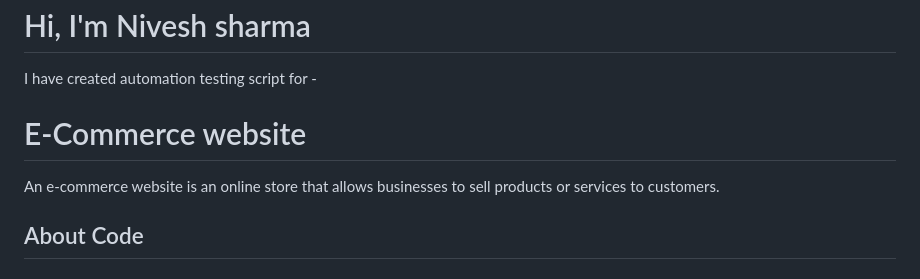
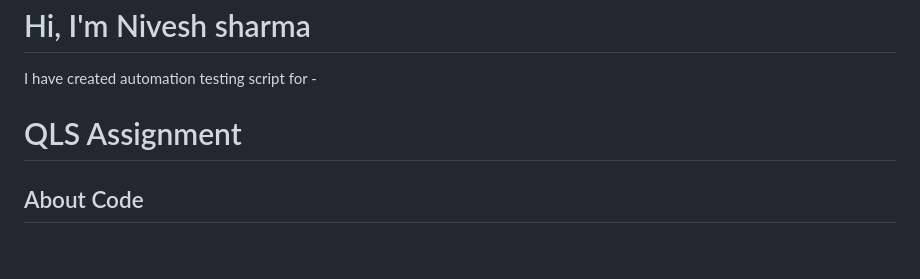
Before and after one commit to nivesh8357/QLS-Assignment, a Markdown page: README.md, the part around the change. Rendered like a GitHub page.

```diff
--- a/README.md
+++ b/README.md
@@ -3,11 +3,7 @@
 I have created automation testing script for -
 
 
-# E-Commerce website
-
-An e-commerce website is an online store that allows businesses to sell products or services to customers.
-
-
+# QLS Assignment
 
 
 
```
